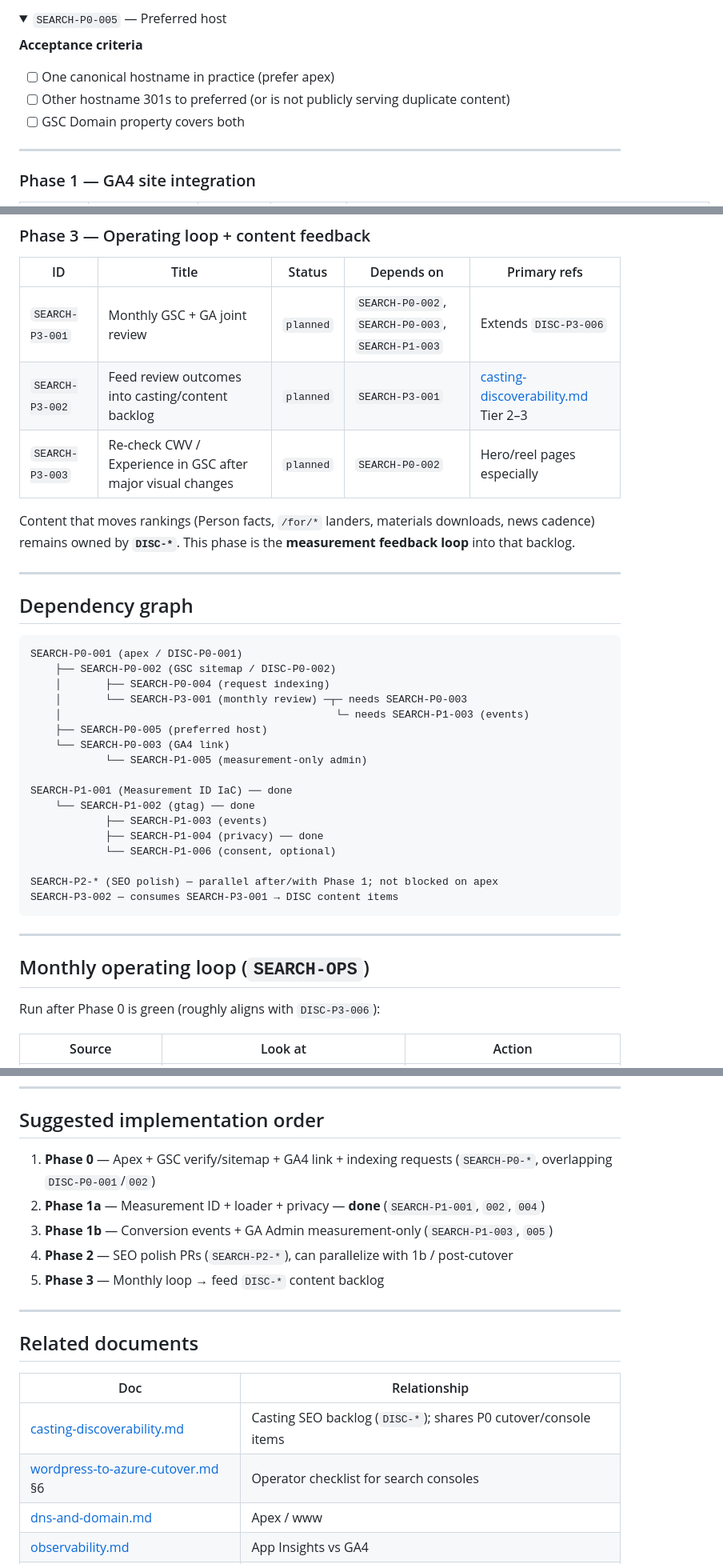
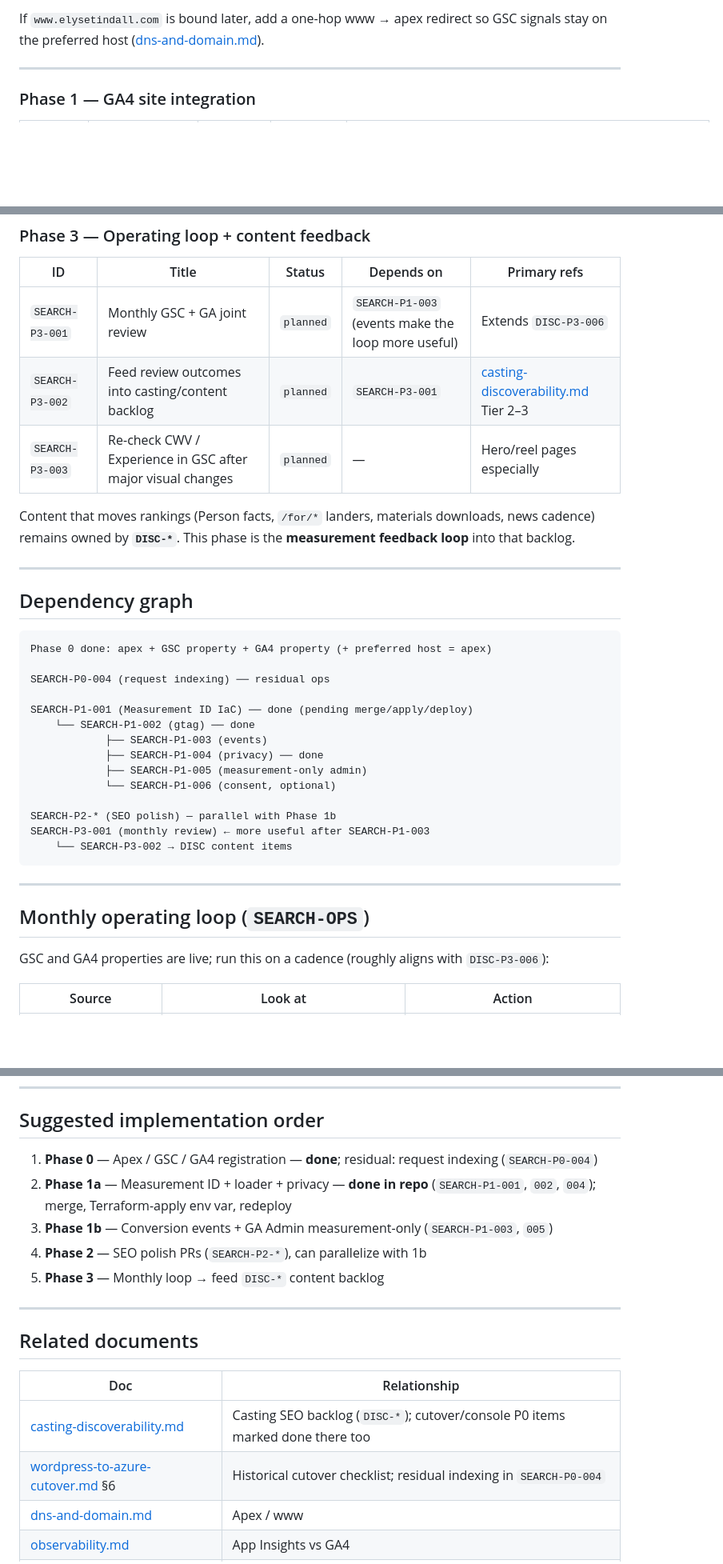
Before and after one commit to jefftindall/broadway-portfolio, a Markdown page: docs/plans/search-and-analytics.md, 3 parts joined by grey strips. Shown at 80% size. GitHub-like rendering; folded sections open; blank space fills up the shorter version.

````diff
--- a/docs/plans/search-and-analytics.md
+++ b/docs/plans/search-and-analytics.md
@@ -137,14 +104,5 @@ Keep a single source of cutover steps in the WordPress cutover runbook; mark bot
 
-</details>
-
-<details>
-<summary><code>SEARCH-P0-005</code> — Preferred host</summary>
-
-**Acceptance criteria**
-
-- [ ] One canonical hostname in practice (prefer apex)
-- [ ] Other hostname 301s to preferred (or is not publicly serving duplicate content)
-- [ ] GSC Domain property covers both
+If `www.elysetindall.com` is bound later, add a one-hop www → apex redirect so GSC signals stay on the preferred host ([dns-and-domain.md](../runbooks/dns-and-domain.md)).
 
 </details>
 
@@ -298,9 +256,9 @@ Cross-link content enrichment: `DISC-P1-004` (alumniOf, YouTube `sameAs`, perfor
 
 | ID | Title | Status | Depends on | Primary refs |
 |----|-------|--------|------------|--------------|
-| `SEARCH-P3-001` | Monthly GSC + GA joint review | `planned` | `SEARCH-P0-002`, `SEARCH-P0-003`, `SEARCH-P1-003` | Extends `DISC-P3-006` |
+| `SEARCH-P3-001` | Monthly GSC + GA joint review | `planned` | `SEARCH-P1-003` (events make the loop more useful) | Extends `DISC-P3-006` |
 | `SEARCH-P3-002` | Feed review outcomes into casting/content backlog | `planned` | `SEARCH-P3-001` | [casting-discoverability.md](../casting-discoverability.md) Tier 2–3 |
-| `SEARCH-P3-003` | Re-check CWV / Experience in GSC after major visual changes | `planned` | `SEARCH-P0-002` | Hero/reel pages especially |
+| `SEARCH-P3-003` | Re-check CWV / Experience in GSC after major visual changes | `planned` | — | Hero/reel pages especially |
 
 Content that moves rankings (Person facts, `/for/*` landers, materials downloads, news cadence) remains owned by **`DISC-*`**. This phase is the **measurement feedback loop** into that backlog.
 
@@ -309,30 +267,27 @@ Content that moves rankings (Person facts, `/for/*` landers, materials downloads
 ## Dependency graph
 
 ```text
-SEARCH-P0-001 (apex / DISC-P0-001)
-    ├── SEARCH-P0-002 (GSC sitemap / DISC-P0-002)
-    │       ├── SEARCH-P0-004 (request indexing)
-    │       └── SEARCH-P3-001 (monthly review) ─┬─ needs SEARCH-P0-003
-    │                                            └─ needs SEARCH-P1-003 (events)
-    ├── SEARCH-P0-005 (preferred host)
-    └── SEARCH-P0-003 (GA4 link)
-            └── SEARCH-P1-005 (measurement-only admin)
+Phase 0 done: apex + GSC property + GA4 property (+ preferred host = apex)
 
-SEARCH-P1-001 (Measurement ID IaC) ── done
+SEARCH-P0-004 (request indexing) ── residual ops
+
+SEARCH-P1-001 (Measurement ID IaC) ── done (pending merge/apply/deploy)
     └── SEARCH-P1-002 (gtag) ── done
             ├── SEARCH-P1-003 (events)
             ├── SEARCH-P1-004 (privacy) ── done
+            ├── SEARCH-P1-005 (measurement-only admin)
             └── SEARCH-P1-006 (consent, optional)
 
-SEARCH-P2-* (SEO polish) — parallel after/with Phase 1; not blocked on apex
-SEARCH-P3-002 — consumes SEARCH-P3-001 → DISC content items
+SEARCH-P2-* (SEO polish) — parallel with Phase 1b
+SEARCH-P3-001 (monthly review) ← more useful after SEARCH-P1-003
+    └── SEARCH-P3-002 → DISC content items
 ```
 
 ---
 
 ## Monthly operating loop (`SEARCH-OPS`)
 
-Run after Phase 0 is green (roughly aligns with `DISC-P3-006`):
+GSC and GA4 properties are live; run this on a cadence (roughly aligns with `DISC-P3-006`):
 
 | Source | Look at | Action |
 |--------|---------|--------|
@@ -360,10 +315,10 @@ Run after Phase 0 is green (roughly aligns with `DISC-P3-006`):
 
 ## Suggested implementation order
 
-1. **Phase 0** — Apex + GSC verify/sitemap + GA4 link + indexing requests (`SEARCH-P0-*`, overlapping `DISC-P0-001`/`002`)
-2. **Phase 1a** — Measurement ID + loader + privacy — **done** (`SEARCH-P1-001`, `002`, `004`)
+1. **Phase 0** — Apex / GSC / GA4 registration — **done**; residual: request indexing (`SEARCH-P0-004`)
+2. **Phase 1a** — Measurement ID + loader + privacy — **done in repo** (`SEARCH-P1-001`, `002`, `004`); merge, Terraform-apply env var, redeploy
 3. **Phase 1b** — Conversion events + GA Admin measurement-only (`SEARCH-P1-003`, `005`)
-4. **Phase 2** — SEO polish PRs (`SEARCH-P2-*`), can parallelize with 1b / post-cutover
+4. **Phase 2** — SEO polish PRs (`SEARCH-P2-*`), can parallelize with 1b
 5. **Phase 3** — Monthly loop → feed `DISC-*` content backlog
 
 ---
@@ -372,8 +327,8 @@ Run after Phase 0 is green (roughly aligns with `DISC-P3-006`):
 
 | Doc | Relationship |
 |-----|----------------|
-| [casting-discoverability.md](../casting-discoverability.md) | Casting SEO backlog (`DISC-*`); shares P0 cutover/console items |
-| [wordpress-to-azure-cutover.md](../runbooks/wordpress-to-azure-cutover.md) §6 | Operator checklist for search consoles |
+| [casting-discoverability.md](../casting-discoverability.md) | Casting SEO backlog (`DISC-*`); cutover/console P0 items marked done there too |
+| [wordpress-to-azure-cutover.md](../runbooks/wordpress-to-azure-cutover.md) §6 | Historical cutover checklist; residual indexing in `SEARCH-P0-004` |
 | [dns-and-domain.md](../runbooks/dns-and-domain.md) | Apex / www |
 | [observability.md](../runbooks/observability.md) | App Insights vs GA4 |
 | [rotate-secrets.md](../runbooks/rotate-secrets.md) | GA Measurement ID rotation (public env, not KV) |
````
Also changed, not shown: other parts of docs/plans/search-and-analytics.md (+20 -53 lines), docs/casting-discoverability.md (+2 -2 lines), docs/runbooks/wordpress-to-azure-cutover.md (+8 -7 lines).
